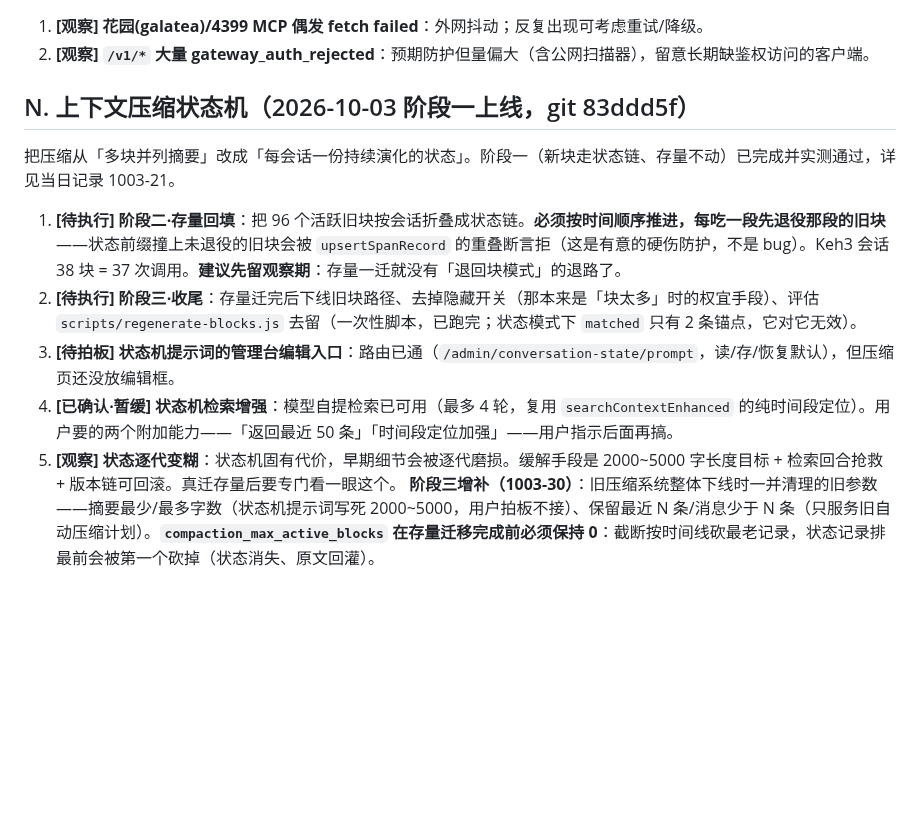
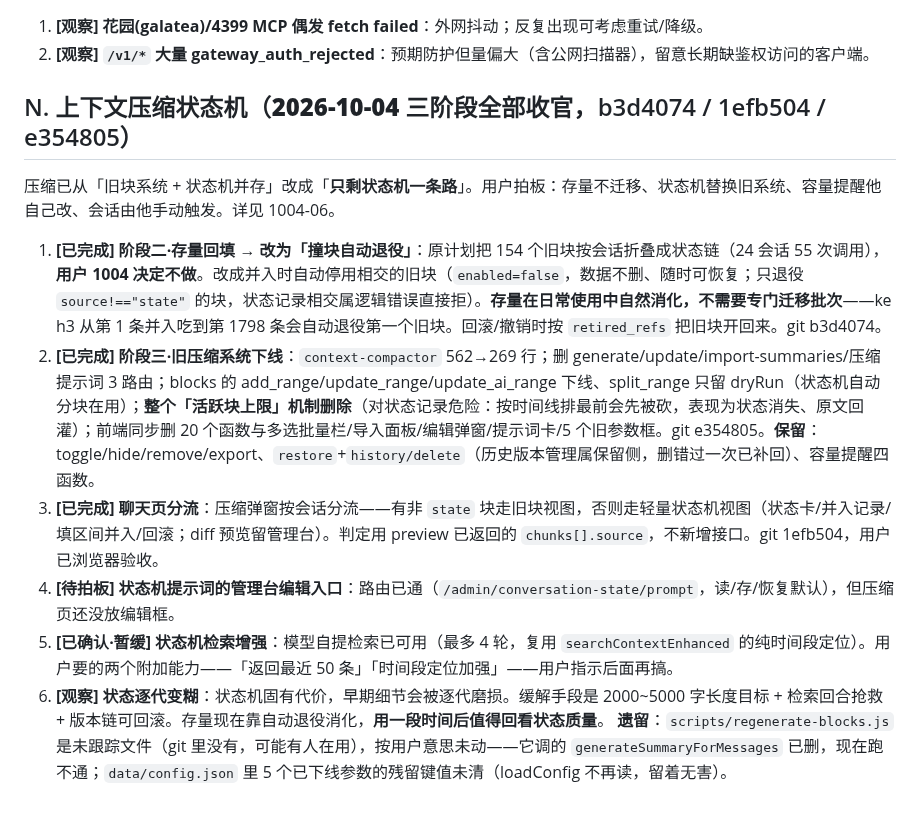
Before and after one commit to kejuanling/Heartbeat_Memory, a Markdown page: 工作流/05_遗留事项_待接手.md, the part around the change. GitHub-like rendering; blank space fills up the shorter version.

Commit message:
1004-06 记录：旧压缩系统下线三阶段收官 + 05 看板 N 节改写
看板 N 节按实际结果重写（阶段二改为撞块自动退役、阶段三已执行、聊天页分流已验收），
删掉已失效的「阶段三增补」警告（max_active_blocks 机制已整体删除，不再有保持 0 的问题）。

```diff
--- a/工作流/05_遗留事项_待接手.md
+++ b/工作流/05_遗留事项_待接手.md
@@ -97,13 +97,14 @@
 1. **[观察] 花园(galatea)/4399 MCP 偶发 fetch failed**：外网抖动；反复出现可考虑重试/降级。
 2. **[观察] `/v1/*` 大量 gateway_auth_rejected**：预期防护但量偏大（含公网扫描器），留意长期缺鉴权访问的客户端。
 
-## N. 上下文压缩状态机（2026-10-03 阶段一上线，git 83ddd5f）
+## N. 上下文压缩状态机（**2026-10-04 三阶段全部收官**，b3d4074 / 1efb504 / e354805）
 
-把压缩从「多块并列摘要」改成「每会话一份持续演化的状态」。阶段一（新块走状态链、存量不动）已完成并实测通过，详见当日记录 1003-21。
+压缩已从「旧块系统 + 状态机并存」改成「**只剩状态机一条路**」。用户拍板：存量不迁移、状态机替换旧系统、容量提醒他自己改、会话由他手动触发。详见 1004-06。
 
-1. **[待执行] 阶段二·存量回填**：把 96 个活跃旧块按会话折叠成状态链。**必须按时间顺序推进，每吃一段先退役那段的旧块**——状态前缀撞上未退役的旧块会被 `upsertSpanRecord` 的重叠断言拒（这是有意的硬伤防护，不是 bug）。Keh3 会话 38 块 = 37 次调用。**建议先留观察期**：存量一迁就没有「退回块模式」的退路了。
-2. **[待执行] 阶段三·收尾**：存量迁完后下线旧块路径、去掉隐藏开关（那本来是「块太多」时的权宜手段）、评估 `scripts/regenerate-blocks.js` 去留（一次性脚本，已跑完；状态模式下 `matched` 只有 2 条锚点，它对它无效）。
-3. **[待拍板] 状态机提示词的管理台编辑入口**：路由已通（`/admin/conversation-state/prompt`，读/存/恢复默认），但压缩页还没放编辑框。
-4. **[已确认·暂缓] 状态机检索增强**：模型自提检索已可用（最多 4 轮，复用 `searchContextEnhanced` 的纯时间段定位）。用户要的两个附加能力——「返回最近 50 条」「时间段定位加强」——用户指示后面再搞。
-5. **[观察] 状态逐代变糊**：状态机固有代价，早期细节会被逐代磨损。缓解手段是 2000~5000 字长度目标 + 检索回合抢救 + 版本链可回滚。真迁存量后要专门看一眼这个。
-**阶段三增补（1003-30）**：旧压缩系统整体下线时一并清理的旧参数——摘要最少/最多字数（状态机提示词写死 2000~5000，用户拍板不接）、保留最近 N 条/消息少于 N 条（只服务旧自动压缩计划）。**`compaction_max_active_blocks` 在存量迁移完成前必须保持 0**：截断按时间线砍最老记录，状态记录排最前会被第一个砍掉（状态消失、原文回灌）。
+1. **[已完成] 阶段二·存量回填 → 改为「撞块自动退役」**：原计划把 154 个旧块按会话折叠成状态链（24 会话 55 次调用），**用户 1004 决定不做**。改成并入时自动停用相交的旧块（`enabled=false`，数据不删、随时可恢复；只退役 `source!=="state"` 的块，状态记录相交属逻辑错误直接拒）。**存量在日常使用中自然消化，不需要专门迁移批次**——ke h3 从第 1 条并入吃到第 1798 条会自动退役第一个旧块。回滚/撤销时按 `retired_refs` 把旧块开回来。git b3d4074。
+2. **[已完成] 阶段三·旧压缩系统下线**：`context-compactor` 562→269 行；删 generate/update/import-summaries/压缩提示词 3 路由；blocks 的 add_range/update_range/update_ai_range 下线、split_range 只留 dryRun（状态机自动分块在用）；**整个「活跃块上限」机制删除**（对状态记录危险：按时间线排最前会先被砍，表现为状态消失、原文回灌）；前端同步删 20 个函数与多选批量栏/导入面板/编辑弹窗/提示词卡/5 个旧参数框。git e354805。**保留**：toggle/hide/remove/export、`restore`+`history/delete`（历史版本管理属保留侧，删错过一次已补回）、容量提醒四函数。
+3. **[已完成] 聊天页分流**：压缩弹窗按会话分流——有非 `state` 块走旧块视图，否则走轻量状态机视图（状态卡/并入记录/填区间并入/回滚；diff 预览留管理台）。判定用 preview 已返回的 `chunks[].source`，不新增接口。git 1efb504，用户已浏览器验收。
+4. **[待拍板] 状态机提示词的管理台编辑入口**：路由已通（`/admin/conversation-state/prompt`，读/存/恢复默认），但压缩页还没放编辑框。
+5. **[已确认·暂缓] 状态机检索增强**：模型自提检索已可用（最多 4 轮，复用 `searchContextEnhanced` 的纯时间段定位）。用户要的两个附加能力——「返回最近 50 条」「时间段定位加强」——用户指示后面再搞。
+6. **[观察] 状态逐代变糊**：状态机固有代价，早期细节会被逐代磨损。缓解手段是 2000~5000 字长度目标 + 检索回合抢救 + 版本链可回滚。存量现在靠自动退役消化，**用一段时间后值得回看状态质量**。
+**遗留**：`scripts/regenerate-blocks.js` 是未跟踪文件（git 里没有，可能有人在用），按用户意思未动——它调的 `generateSummaryForMessages` 已删，现在跑不通；`data/config.json` 里 5 个已下线参数的残留键值未清（loadConfig 不再读，留着无害）。
```
